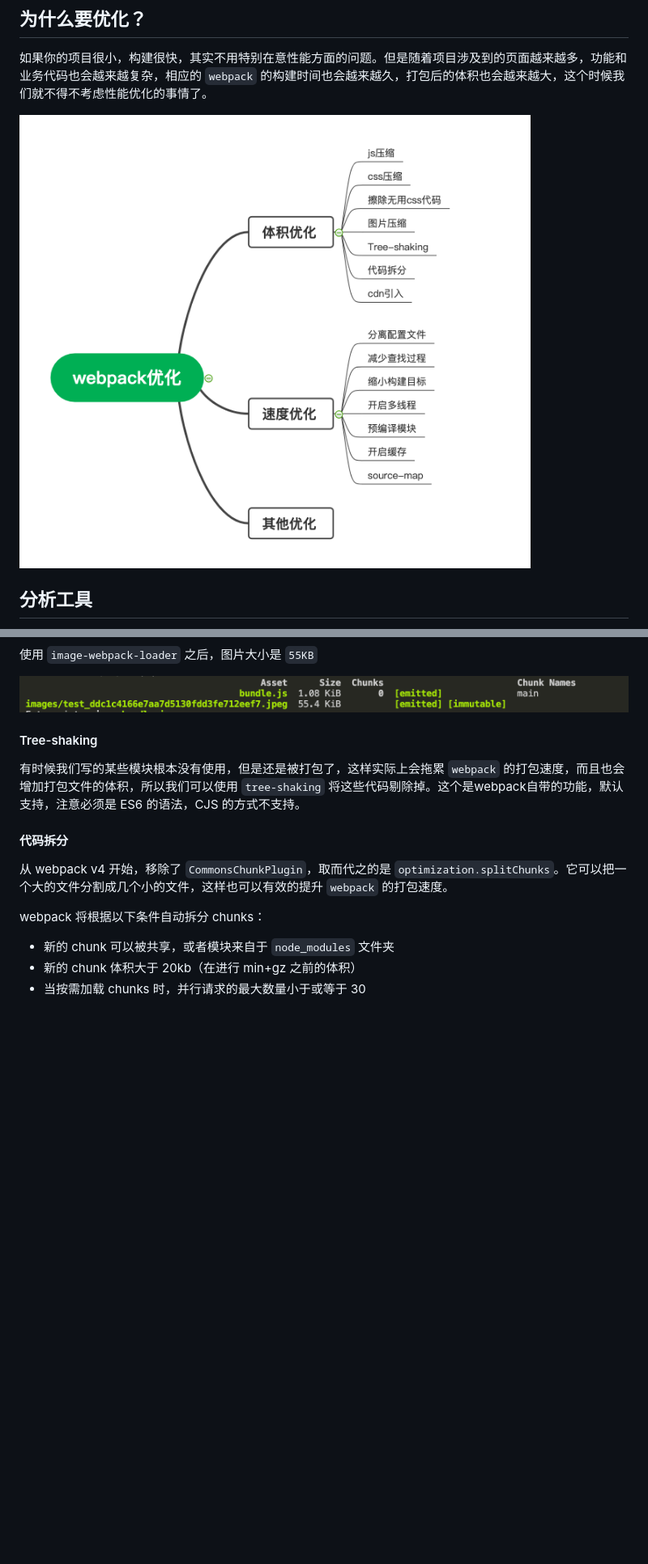
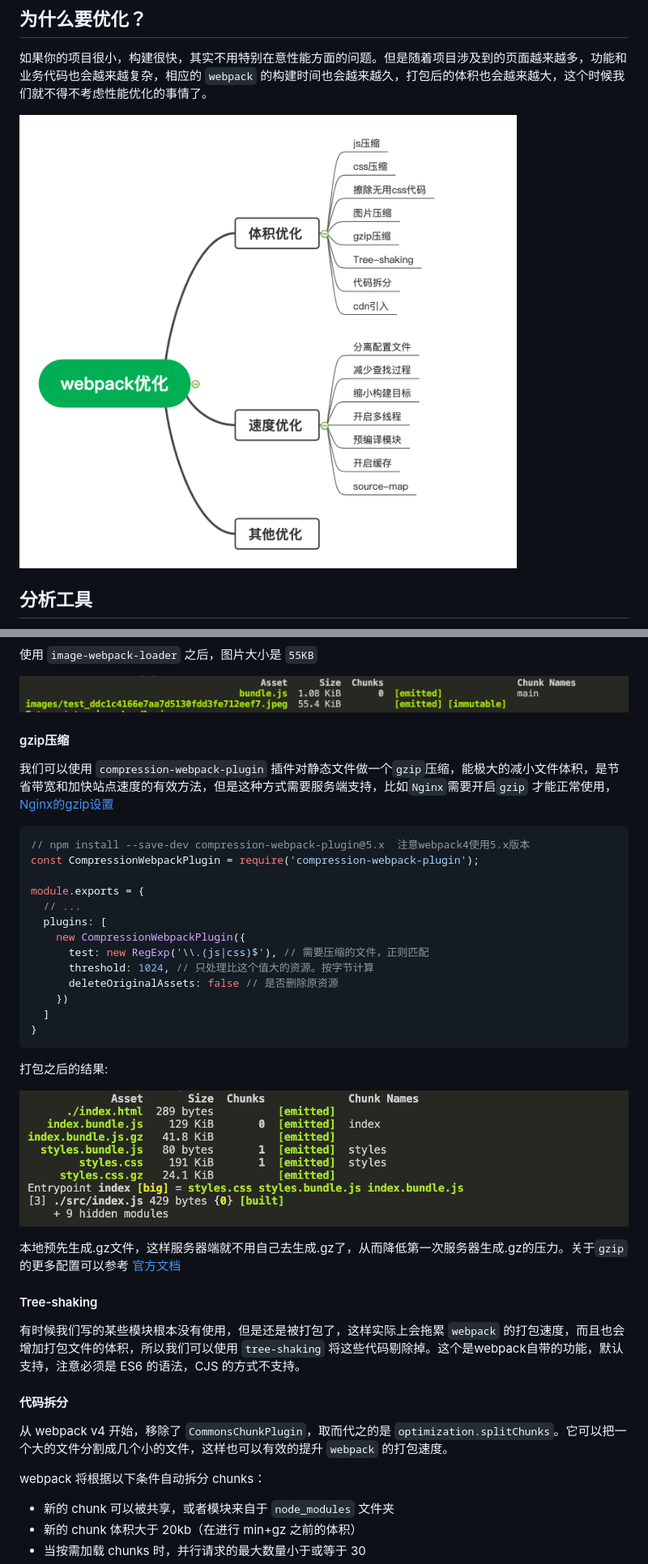
Before and after one commit to Shenjieping/webpack-optimization, a Markdown page: README.md, 2 parts joined by grey strips. Shown: that part at 81% size. GitHub-like rendering; pictures changed too: img/gzip压缩.png (added), img/优化大纲.png; blank space fills up the shorter version.

Commit message:
add gzip

````diff
--- a/README.md
+++ b/README.md
@@ -299,6 +299,32 @@ module: {
 使用 `image-webpack-loader` 之后，图片大小是 `55KB`
 
 ![压缩图片](./img/压缩图片.png)
+
+#### gzip压缩
+
+我们可以使用 `compression-webpack-plugin` 插件对静态文件做一个`gzip`压缩，能极大的减小文件体积，是节省带宽和加快站点速度的有效方法，但是这种方式需要服务端支持，比如`Nginx`需要开启`gzip` 才能正常使用，[Nginx的gzip设置](https://juejin.cn/post/6844903825585897485#heading-3)
+
+```js
+// npm install --save-dev compression-webpack-plugin@5.x  注意webpack4使用5.x版本
+const CompressionWebpackPlugin = require('compression-webpack-plugin');
+
+module.exports = {
+  // ...
+  plugins: [
+    new CompressionWebpackPlugin({
+      test: new RegExp('\\.(js|css)$'), // 需要压缩的文件，正则匹配
+      threshold: 1024, // 只处理比这个值大的资源。按字节计算
+      deleteOriginalAssets: false // 是否删除原资源
+    })
+  ]
+}
+```
+
+ 打包之后的结果:
+
+![gzip压缩](./img/gzip压缩.png)
+
+本地预先生成.gz文件，这样服务器端就不用自己去生成.gz了，从而降低第一次服务器生成.gz的压力。关于`gzip`的更多配置可以参考 [官方文档](https://www.webpackjs.com/plugins/compression-webpack-plugin/)
 
 #### Tree-shaking
 
````
Also changed, not shown: 12 other files.
